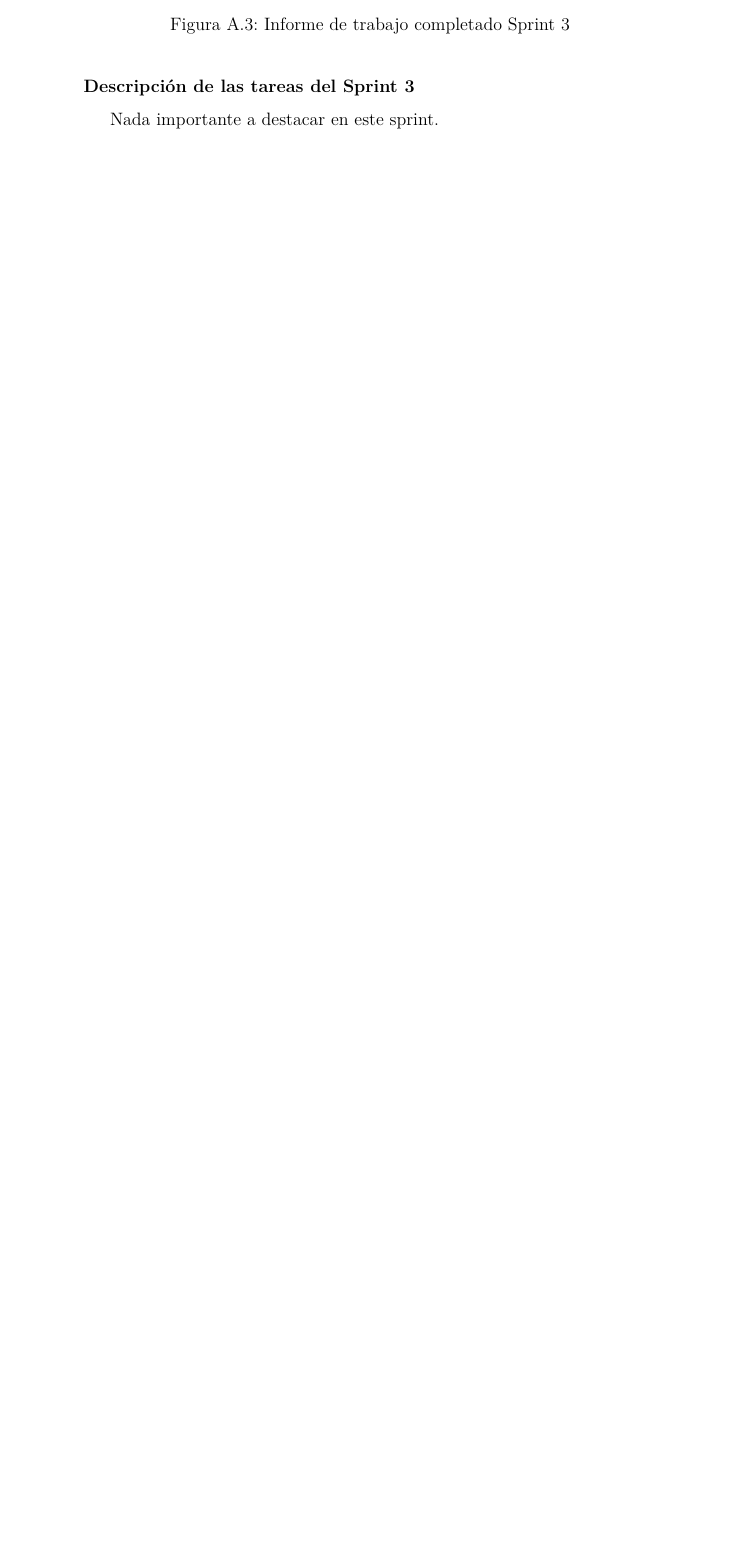
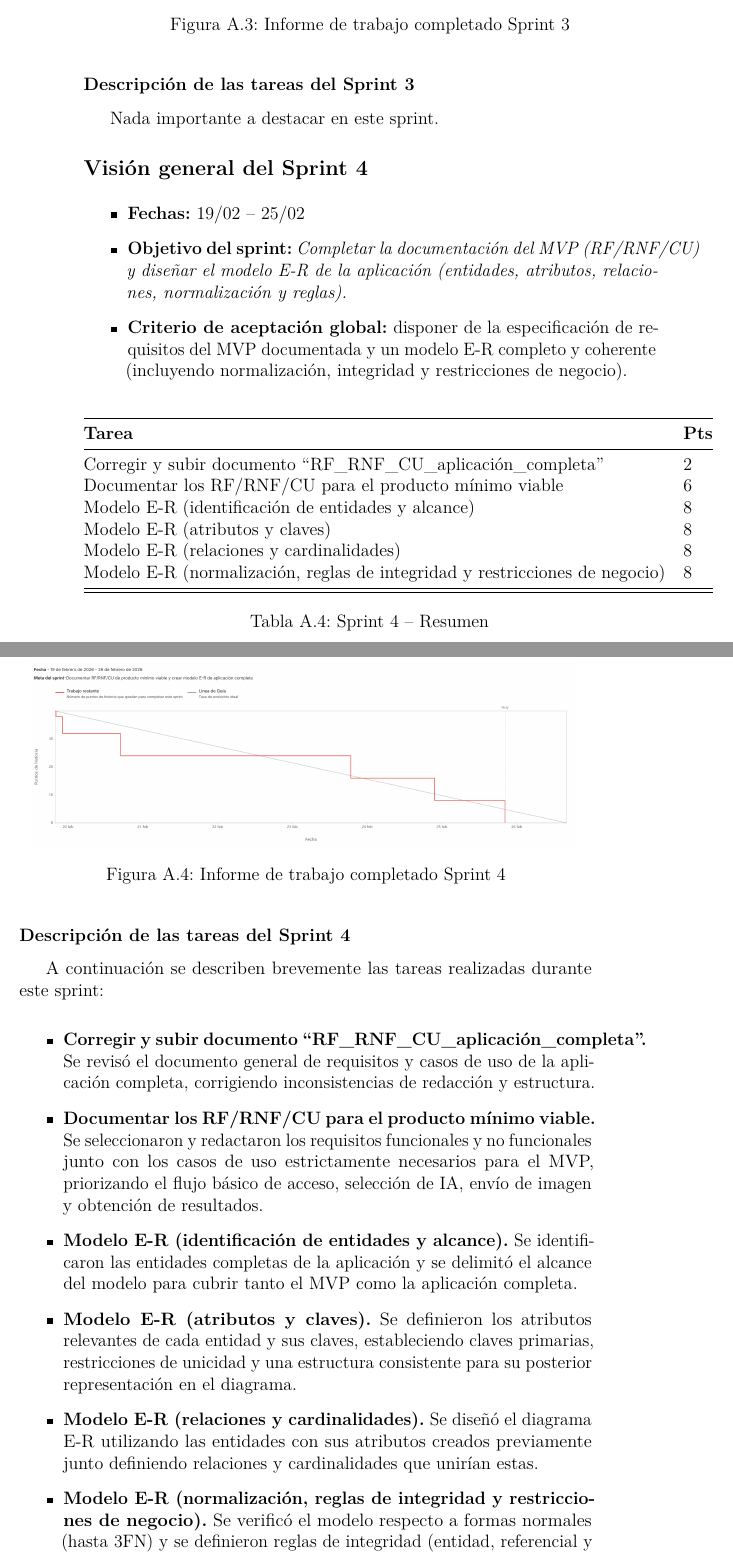
Before and after one commit to alvaroooper/SmartEye-TFG, a LaTeX book (doc/anexos.tex, which reads doc/tex/A_Plan_proyecto.tex): part of page 14 of 33 before the commit and two parts of pages 14 and 15 of 35 after it, the two joined at a grey line, cut so that both start at the same text, the shorter picture padded with empty space. Compiled offline with pdfLaTeX.

Commit message:
Documentación Sprint 4

```diff
--- a/doc/tex/A_Plan_proyecto.tex
+++ b/doc/tex/A_Plan_proyecto.tex
@@ -217,6 +217,62 @@ A continuación se describen brevemente las tareas realizadas durante este sprin
 
 Nada importante a destacar en este sprint.
 
+\subsection*{Visión general del Sprint 4}
+\begin{itemize}
+	\item \textbf{Fechas:} 19/02 – 25/02
+	\item \textbf{Objetivo del sprint:} \emph{Completar la documentación del MVP (RF/RNF/CU) y diseñar el modelo E-R de la aplicación (entidades, atributos, relaciones, normalización y reglas).}
+	\item \textbf{Criterio de aceptación global:} disponer de la especificación de requisitos del MVP documentada y un modelo E-R completo y coherente (incluyendo normalización, integridad y restricciones de negocio).
+\end{itemize}
+
+\begin{table}[h!]
+	\centering
+	\begin{tabular}{@{}ll@{}}
+		\toprule
+		\textbf{Tarea} & \textbf{Pts} \\
+		\midrule
+		Corregir y subir documento ``RF\_RNF\_CU\_aplicación\_completa'' & 2 \\
+		Documentar los RF/RNF/CU para el producto mínimo viable & 6 \\
+		Modelo E-R (identificación de entidades y alcance) & 8 \\
+		Modelo E-R (atributos y claves) & 8 \\
+		Modelo E-R (relaciones y cardinalidades) & 8 \\
+		Modelo E-R (normalización, reglas de integridad y restricciones de negocio) & 8 \\
+		\midrule
+		\bottomrule
+	\end{tabular}
+	\caption{Sprint 4 – Resumen}
+\end{table}
+
+\begin{figure}[h!]
+	\centering
+	\includegraphics[width=0.95\textwidth]{img/sprint4.png}
+	\caption{Informe de trabajo completado Sprint 4}
+	\label{fig:sprint4}
+\end{figure}
+
+\subsubsection*{Descripción de las tareas del Sprint 4}
+
+A continuación se describen brevemente las tareas realizadas durante este sprint:
+
+\begin{itemize}
+	\item \textbf{Corregir y subir documento ``RF\_RNF\_CU\_aplicación\_completa''.}
+	Se revisó el documento general de requisitos y casos de uso de la aplicación completa, corrigiendo inconsistencias de redacción y estructura.
+
+	\item \textbf{Documentar los RF/RNF/CU para el producto mínimo viable.}
+	Se seleccionaron y redactaron los requisitos funcionales y no funcionales junto con los casos de uso estrictamente necesarios para el MVP, priorizando el flujo básico de acceso, selección de IA, envío de imagen y obtención de resultados.
+
+	\item \textbf{Modelo E-R (identificación de entidades y alcance).}
+	Se identificaron las entidades completas de la aplicación y se delimitó el alcance del modelo para cubrir tanto el MVP como la aplicación completa.
+
+	\item \textbf{Modelo E-R (atributos y claves).}
+	Se definieron los atributos relevantes de cada entidad y sus claves, estableciendo claves primarias, restricciones de unicidad y una estructura consistente para su posterior representación en el diagrama.
+
+	\item \textbf{Modelo E-R (relaciones y cardinalidades).}
+	Se diseñó el diagrama E-R utilizando las entidades con sus atributos creados previamente junto definiendo relaciones y cardinalidades que unirían estas.
+
+	\item \textbf{Modelo E-R (normalización, reglas de integridad y restricciones de negocio).}
+	Se verificó el modelo respecto a formas normales (hasta 3FN) y se definieron reglas de integridad (entidad, referencial y coherencia semántica), además de restricciones de negocio (dominios de estado, coherencia temporal, unicidades y reglas específicas como renovaciones y consistencia IA--modo).
+\end{itemize}
+
 \section{Estudio de viabilidad}
 
 \subsection{Viabilidad económica}
```
Also changed, not shown: doc/anexos.pdf, doc/img/sprint4.png (added).
